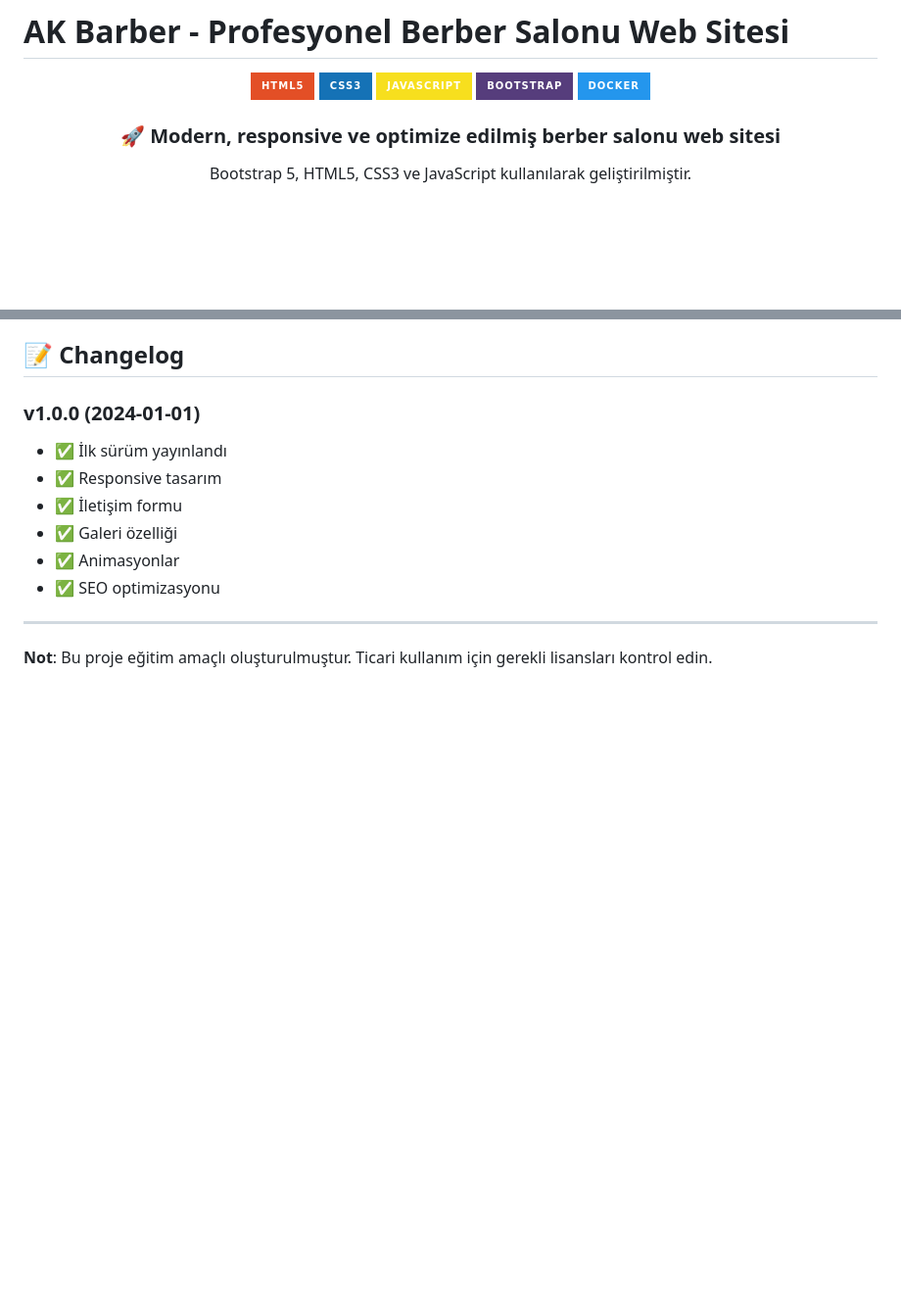
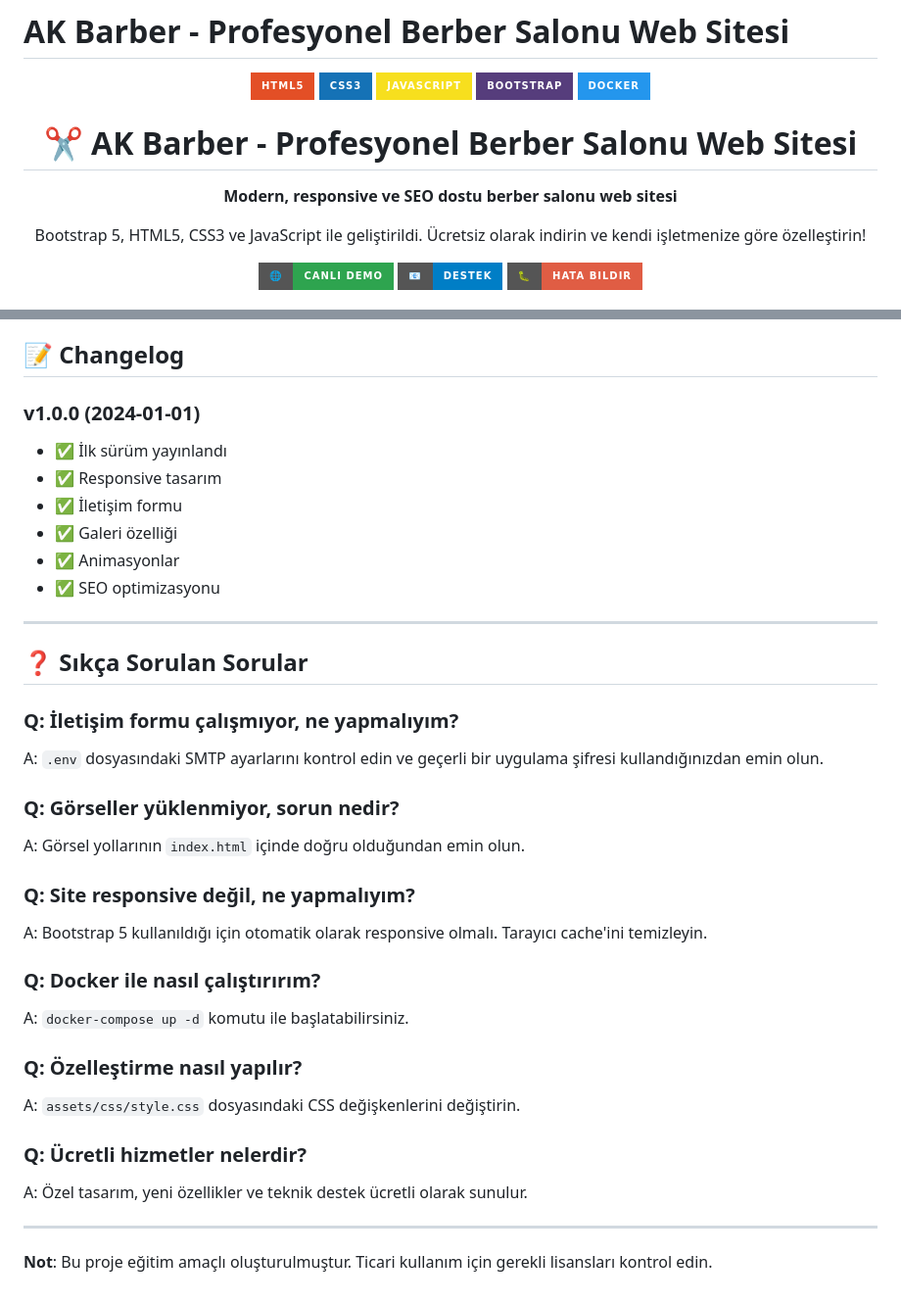
Before and after one commit to ak-hosting/ak-barber, a Markdown page: README.md, 2 parts joined by grey strips. Shown at 98% size. GitHub-like rendering; badges without logos; blank space fills up the shorter version.

```diff
--- a/README.md
+++ b/README.md
@@ -9,5 +9,18 @@
 </div>
 
 <div align="center">
-  <h3>🚀 Modern, responsive ve optimize edilmiş berber salonu web sitesi</h3>
-  <p>Bootstrap 5, HTML5, CSS3 ve JavaScript kullanılarak geliştirilmiştir.</p>
+  <h1>✂️ AK Barber - Profesyonel Berber Salonu Web Sitesi</h1>
+  <p><strong>Modern, responsive ve SEO dostu berber salonu web sitesi</strong></p>
+  <p>Bootstrap 5, HTML5, CSS3 ve JavaScript ile geliştirildi. Ücretsiz olarak indirin ve kendi işletmenize göre özelleştirin!</p>
+
+  <a href="https://ak-hosting.github.io/ak-barber/" target="_blank">
+    <img src="https://img.shields.io/badge/🌐-Canlı_Demo-2ea44f?style=for-the-badge&logo=github" alt="Canlı Demo">
+  </a>
+  <a href="mailto:ak@ak-pro.com">
+    <img src="https://img.shields.io/badge/📧-Destek-blue?style=for-the-badge&logo=gmail" alt="Destek">
+  </a>
+  <a href="https://github.com/ak-hosting/ak-barber/issues">
+    <img src="https://img.shields.io/badge/🐛-Hata_Bildir-red?style=for-the-badge&logo=github" alt="Hata Bildir">
+  </a>
+</div>
+
@@ -195,4 +280,26 @@ Bu proje MIT lisansı altında lisanslanmıştır. Detaylar için `LICENSE` dosy
 
 ---
 
+## ❓ Sıkça Sorulan Sorular
+
+### Q: İletişim formu çalışmıyor, ne yapmalıyım?
+A: `.env` dosyasındaki SMTP ayarlarını kontrol edin ve geçerli bir uygulama şifresi kullandığınızdan emin olun.
+
+### Q: Görseller yüklenmiyor, sorun nedir?
+A: Görsel yollarının `index.html` içinde doğru olduğundan emin olun.
+
+### Q: Site responsive değil, ne yapmalıyım?
+A: Bootstrap 5 kullanıldığı için otomatik olarak responsive olmalı. Tarayıcı cache'ini temizleyin.
+
+### Q: Docker ile nasıl çalıştırırım?
+A: `docker-compose up -d` komutu ile başlatabilirsiniz.
+
+### Q: Özelleştirme nasıl yapılır?
+A: `assets/css/style.css` dosyasındaki CSS değişkenlerini değiştirin.
+
+### Q: Ücretli hizmetler nelerdir?
+A: Özel tasarım, yeni özellikler ve teknik destek ücretli olarak sunulur.
+
+---
+
 **Not**: Bu proje eğitim amaçlı oluşturulmuştur. Ticari kullanım için gerekli lisansları kontrol edin.
```
Also changed, not shown: other parts of README.md (+90 -18 lines), CUSTOMIZATION.md (added, +282 -0 lines).
